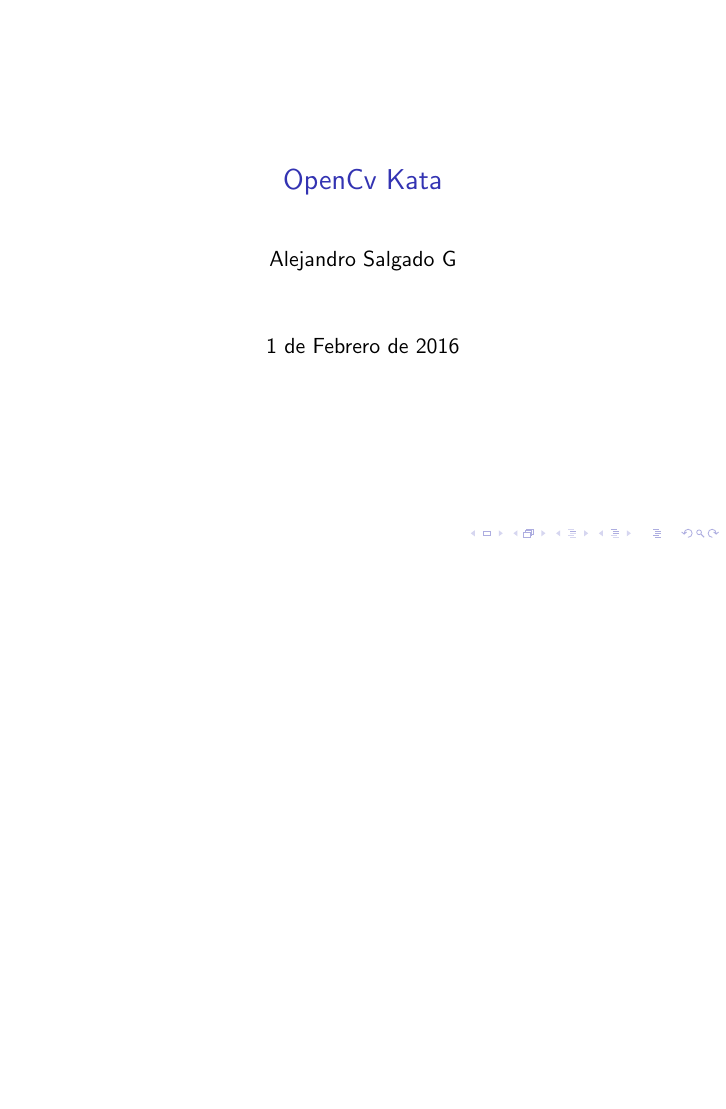
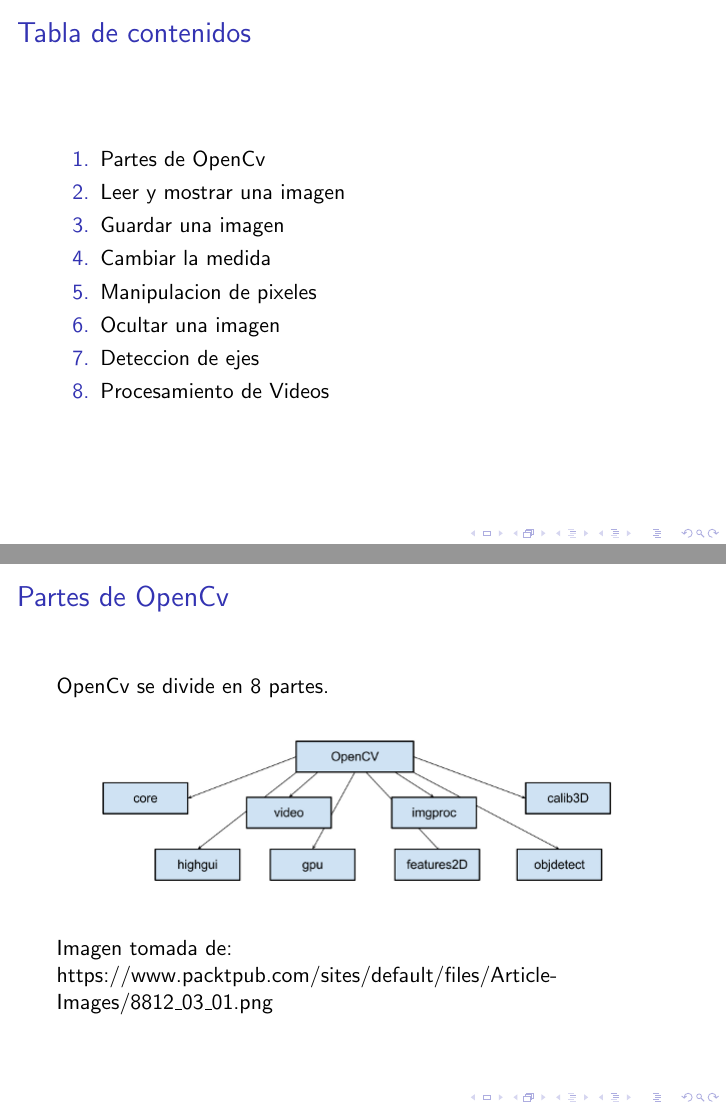
Before and after one commit to SISE-EAFIT/KatasLlanogrande, LaTeX slides (OpenCv/OpenCv.tex, which reads OpenCv/Frames/LeerMostrarInc.tex, OpenCv/Frames/LeerMostrarSrc.tex, OpenCv/Frames/PartesOpenCv.tex): the whole page before the commit and pages 2 and 3 of 5 after it, the two joined at a grey line, the shorter picture padded with empty space. Compiled offline with pdfLaTeX.

Commit message:
volviendo el codigo mas modular

```diff
--- /dev/null
+++ b/OpenCv/Frames/LeerMostrarInc.tex
@@ -0,0 +1,27 @@
+\begin{frame}[fragile]
+   \frametitle{Leer y mostrar una imagen}
+
+        En este ejemplo se necesitan 2 modulos de OpenCv
+
+        \begin{enumerate}
+            \item Core para poder leer la imagen
+            \item Highgui para poder mostrarla
+        \end{enumerate}
+
+        \vspace{1cm}
+
+        En Codigo se ve asi:
+
+        \lstset{ morecomment=[l][\color{blue}]{\#} }
+        \begin{lstlisting}
+    #include "opencv2/highgui/highgui.hpp"
+    #include "opencv2/core/core.hpp"
+        \end{lstlisting}
+
+        Adicionalmente se debe usar el namespace o espacio de nombre de OpenCv:
+
+        \lstset{ morecomment=[l][\color{blue}]{using} }
+        \begin{lstlisting}
+    using namepace cv;
+        \end{lstlisting}
+\end{frame}
--- /dev/null
+++ b/OpenCv/Frames/LeerMostrarSrc.tex
@@ -0,0 +1,19 @@
+\begin{frame}[fragile]
+   \frametitle{Leer y mostrar una imagen}
+
+    Por ultimo esta el codigo fuente:
+
+    \begin{lstlisting}
+int main(int argc, char *argv[]){
+
+    Mat image = imread( /* ruta de la imagen */ );
+    namedWindow( "Window", CV_WINDOW_AUTOSIZE );
+    imshow( "Window", image );
+    waitKey(0);
+
+    return 0;
+
+}
+    \end{lstlisting}
+
+\end{frame}
--- /dev/null
+++ b/OpenCv/Frames/PartesOpenCv.tex
@@ -0,0 +1,12 @@
+\frame{
+    \frametitle{Partes de OpenCv}
+
+    OpenCv se divide en 8 partes.
+
+    \begin{figure}
+        \includegraphics[scale=0.5]{Image/OpenCv}
+    \end{figure}
+
+    Imagen tomada de:
+    https://www.packtpub.com/sites/default/files/Article-Images/8812\_03\_01.png
+}
--- /dev/null
+++ b/OpenCv/Frames/TablaContenidos.tex
@@ -0,0 +1,14 @@
+\frame{
+    \frametitle{Tabla de contenidos}
+
+    \begin{enumerate}
+        \item Partes de OpenCv
+        \item Leer y mostrar una imagen
+        \item Guardar una imagen
+        \item Cambiar la medida
+        \item Manipulacion de pixeles
+        \item Ocultar una imagen
+        \item Deteccion de ejes
+        \item Procesamiento de Videos
+    \end{enumerate}
+}
--- a/OpenCv/OpenCv.tex
+++ b/OpenCv/OpenCv.tex
@@ -1,4 +1,6 @@
 \documentclass{beamer}
+
+\usepackage{listings}
 
 \begin{document}
 
```
Also changed, not shown: OpenCv/Image/OpenCv.png (renamed from OpenCv/OpenCv.png), OpenCv/OpenCv.tex (7 more changed lines).
